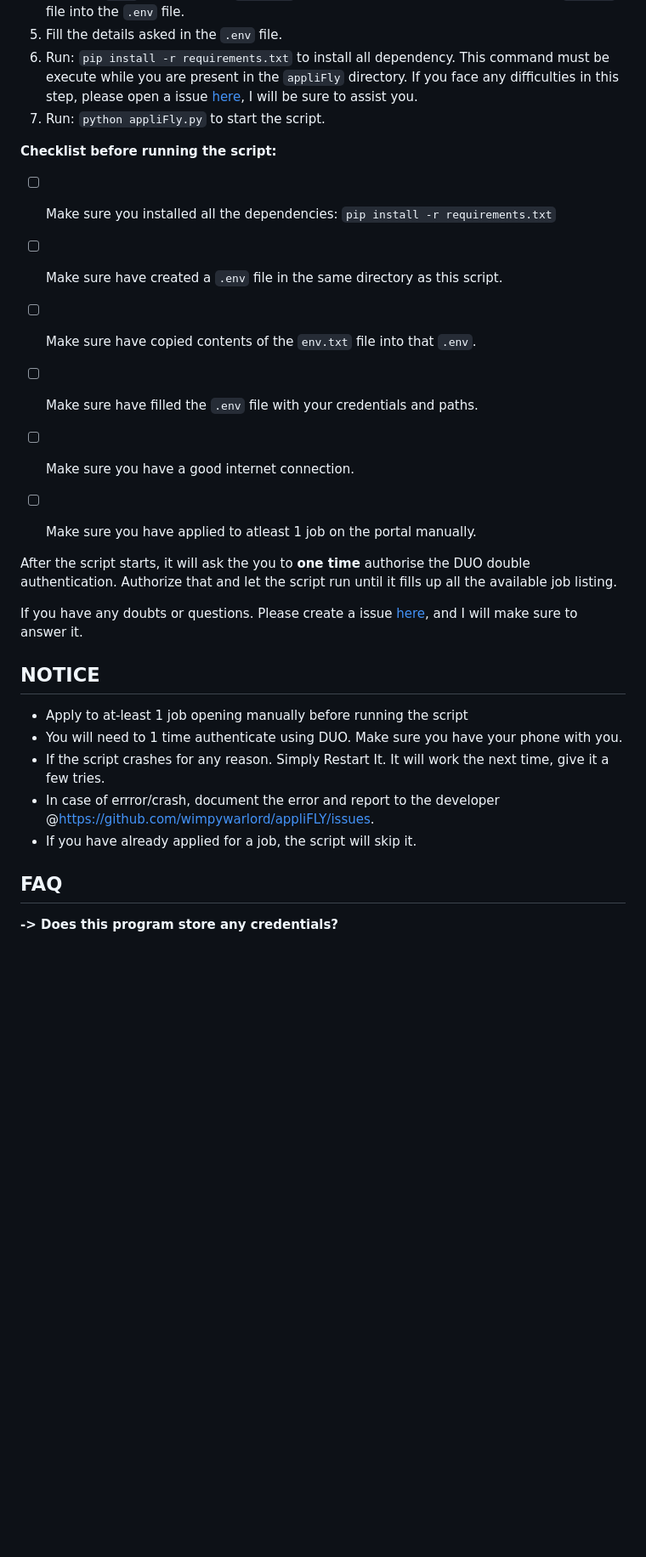
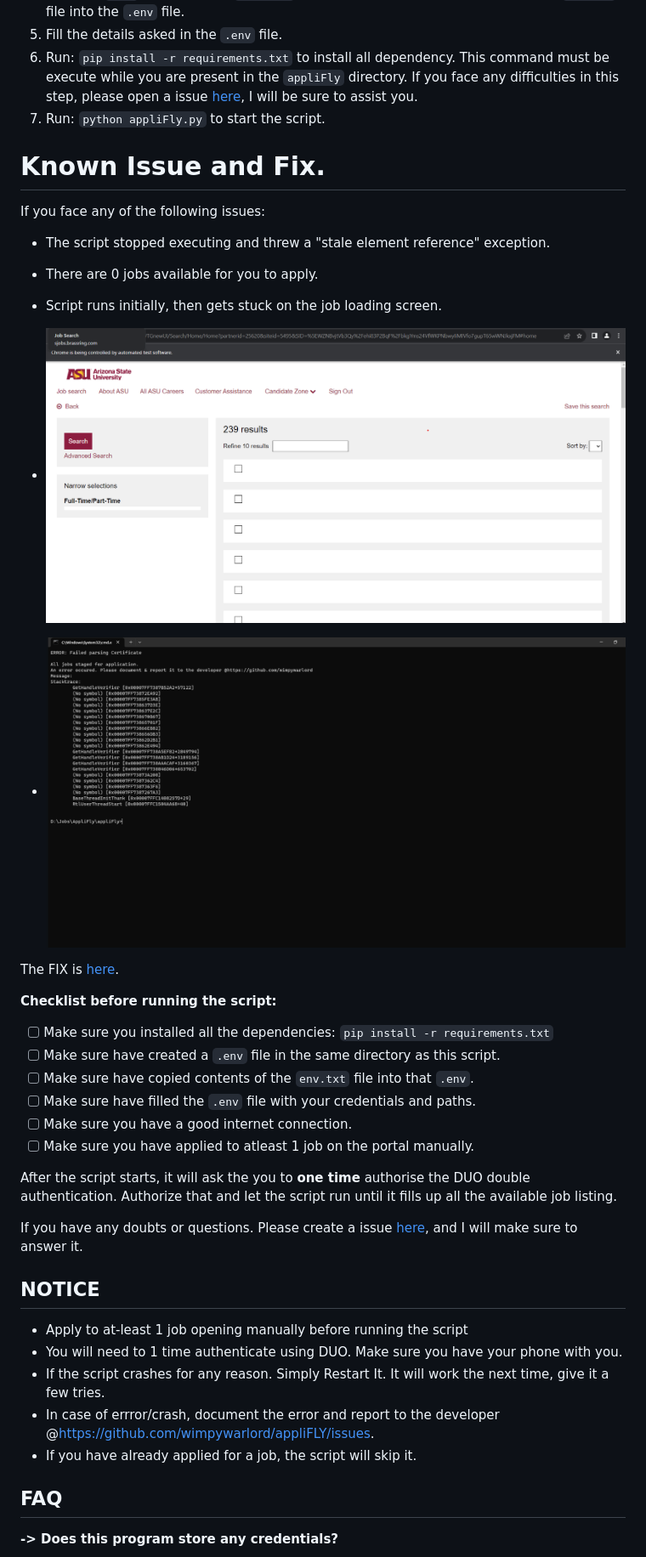
Before and after one commit to wimpywarlord/appliFLY, a Markdown page: README.md, the part around the change printed below. Shown: that part at 85% size. Rendered like a GitHub page; pictures changed too: known_issue_1.png (added), known_issue_2.png (added); blank space fills up the shorter version.

Commit message:
Add chrome driver issue and fix

```diff
--- a/README.md
+++ b/README.md
@@ -17,6 +18,20 @@ This python script will fill **ALL** the jobs listed on the [ASU on campus job p
 6. Run: `pip install -r requirements.txt` to install all dependency. This command must be execute while you are present in the `appliFly` directory. If you face any difficulties in this step, please open a issue [here](https://github.com/wimpywarlord/appliFLY/issues), I will be sure to assist you.
 7. Run: `python appliFly.py` to start the script.
 
+# Known Issue and Fix.
+
+If you face any of the following issues:
+
+- The script stopped executing and threw a "stale element reference" exception.
+- There are 0 jobs available for you to apply.
+- Script runs initially, then gets stuck on the job loading screen.
+
+- ![known_issue_1](known_issue_1.png)
+
+- ![known_issue_2](known_issue_2.png)
+
+The FIX is [here](https://github.com/wimpywarlord/appliFLY/issues/9).
+
 **Checklist before running the script:**
 
 - [ ] Make sure you installed all the dependencies: `pip install -r requirements.txt`
@@ -26,18 +41,17 @@ This python script will fill **ALL** the jobs listed on the [ASU on campus job p
 - [ ] Make sure you have a good internet connection.
 - [ ] Make sure you have applied to atleast 1 job on the portal manually.
 
-
- After the script starts, it will ask the you to **one time** authorise the DUO double authentication. Authorize that and let the script run until it fills up all the available job listing.
+After the script starts, it will ask the you to **one time** authorise the DUO double authentication. Authorize that and let the script run until it fills up all the available job listing.
 
 If you have any doubts or questions. Please create a issue [here](https://github.com/wimpywarlord/appliFLY/issues), and I will make sure to answer it.
 
 ## NOTICE
 
-* Apply to at-least 1 job opening manually before running the script
-* You will need to 1 time authenticate using DUO. Make sure you have your phone with you.
-* If the script crashes for any reason. Simply Restart It. It will work the next time, give it a few tries.
-* In case of errror/crash, document the error and report to the developer @https://github.com/wimpywarlord/appliFLY/issues.
-* If you have already applied for a job, the script will skip it.
+- Apply to at-least 1 job opening manually before running the script
+- You will need to 1 time authenticate using DUO. Make sure you have your phone with you.
+- If the script crashes for any reason. Simply Restart It. It will work the next time, give it a few tries.
+- In case of errror/crash, document the error and report to the developer @https://github.com/wimpywarlord/appliFLY/issues.
+- If you have already applied for a job, the script will skip it.
 
 ## FAQ
 
```
Also changed, not shown: other parts of README.md (+2 -0 lines).
